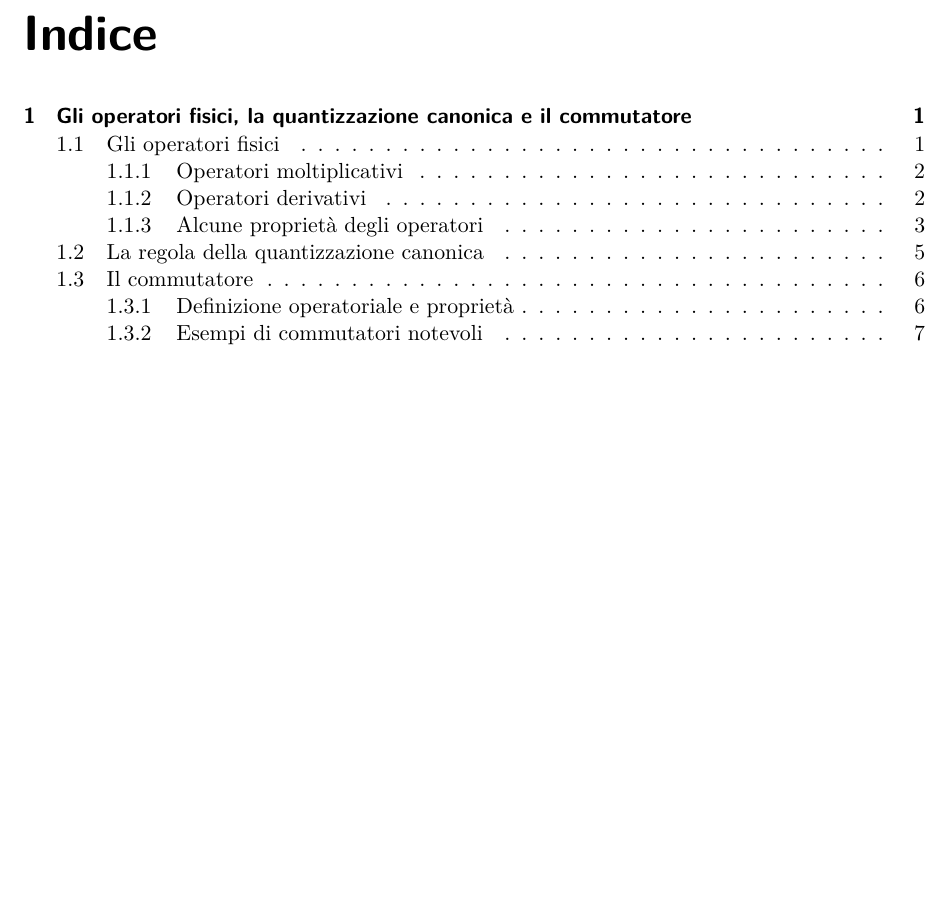
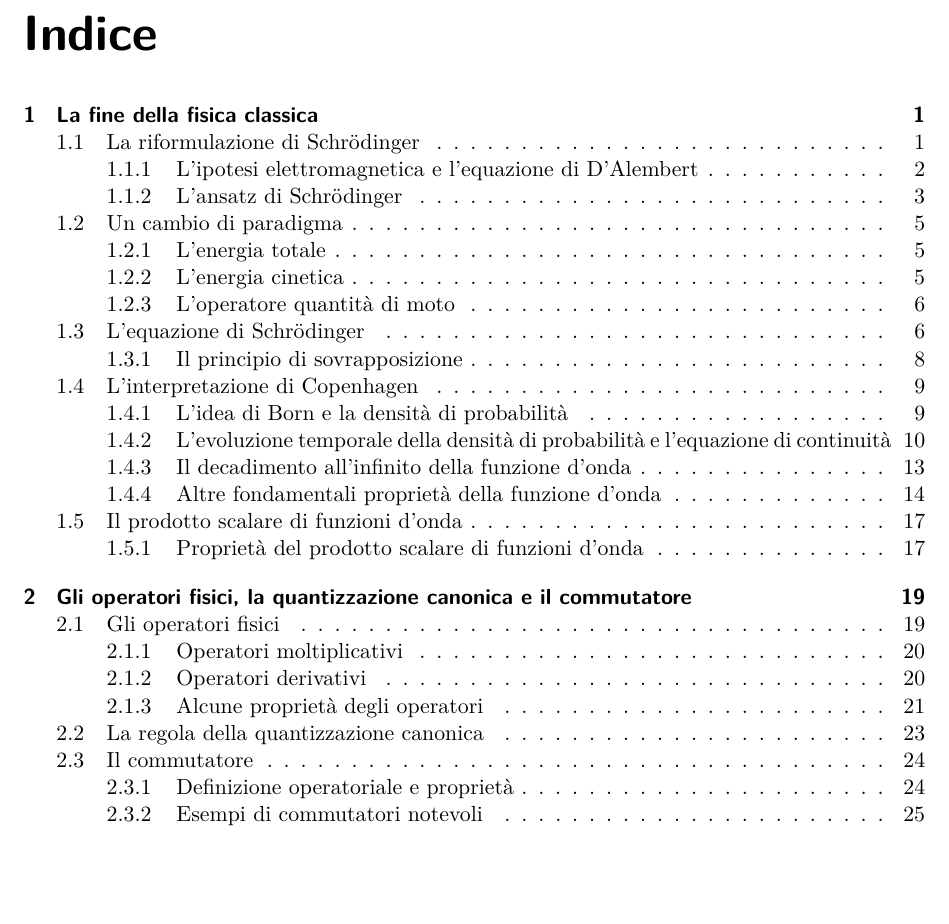
Before and after one commit to CarloAlberto05/appunti_di_fisica, a LaTeX book (dispense_QP.tex): part of page 3 of 14 before the commit and part of page 3 of 110 after it, cut so that both start at the same text, the shorter picture padded with empty space. Compiled offline with pdfLaTeX.

Commit message:
aggiunta di tutti i capitoli UPD (04/09/26)

```diff
--- a/dispense_QP.tex
+++ b/dispense_QP.tex
@@ -45,7 +41,7 @@
 
 % --- 4. MATEMATICA E FISICA ---
 \usepackage{amsmath}
-\usepackage{amsthm}  % <--- AGGIUNTO: Fondamentale per thmtools
+\usepackage{amsthm}  % <--- Fondamentale per thmtools
 \usepackage{mathtools}
 \usepackage{amsfonts}
 \usepackage{amssymb}
@@ -189,24 +185,23 @@
     before upper={\tcbtitle\par\vspace{0.4em}},
     left=1em, right=1em, top=0.8em, bottom=0.8em,
     parbox=false,
-    overlay unbroken and last={% Quadratino di fine box in basso a destra
+    overlay unbroken and last={
         \node[anchor=south east, outer sep=2pt, color=keygold!40] at (frame.south east) {\tiny$\blacksquare$};
     },
-    #1                        % Argomento opzionale per chiavi extra (es. nobreak)
+    #1
 }
 
 % Contatore Problemi integrato per capitolo
 \newcounter{probcount}[chapter]
 \renewcommand{\theprobcount}{\thechapter.\arabic{probcount}}
 
-% Box Testo Problema (Completamente automatizzato per l'indice)
+% Box Testo Problema
 \newtcolorbox{problemabox}[1]{
     enhanced, breakable,
     colback=physicsgray, colframe=physicsblue,
     attach boxed title to top left={yshift=-2mm, xshift=5mm},
     boxed title style={colback=physicsblue},
     fonttitle=\bfseries\sffamily,
-    % Avanzamento automatico del contatore e inserimento in ToC
     code={\refstepcounter{probcount}\addcontentsline{toc}{subsection}{Prob. \theprobcount\ -- #1}},
     title={Problema \theprobcount \quad #1},
     sharp corners, boxrule=0.8pt,
@@ -235,8 +230,6 @@
 \author{Carlo Alberto Riva}
 \date{Politecnico di Torino}
 
-\includeonly{capitoli/cap_2}
-
 \begin{document}
 
 \frontmatter
```
Also changed, not shown: dispense_QP.pdf, dispense_QP.tex (7 more changed lines).
